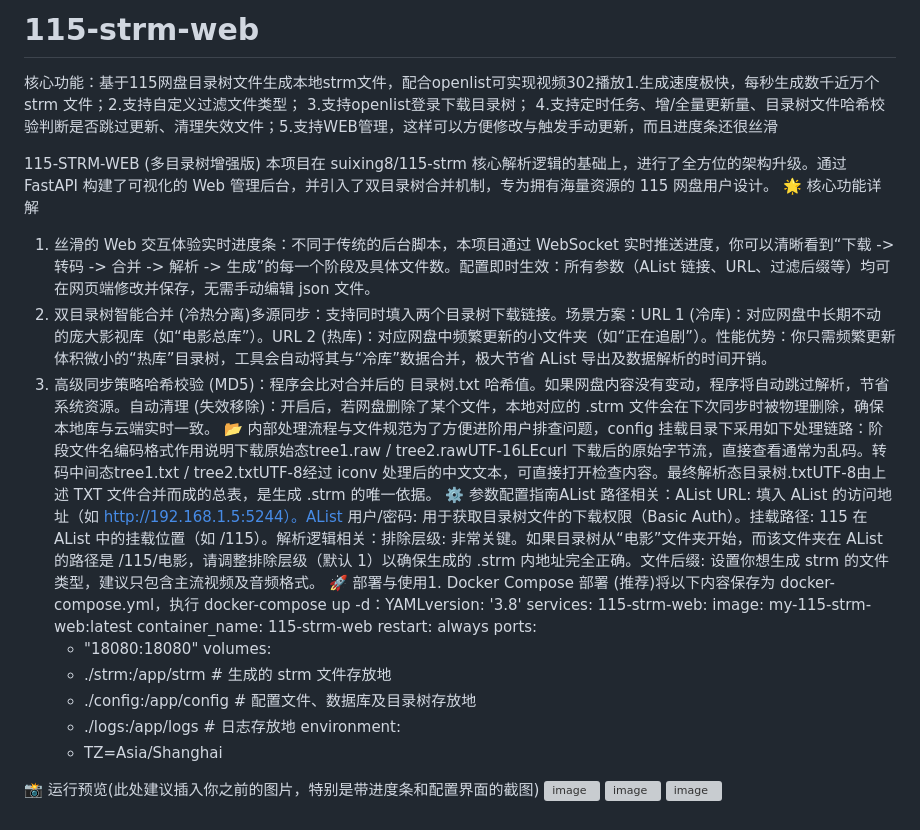
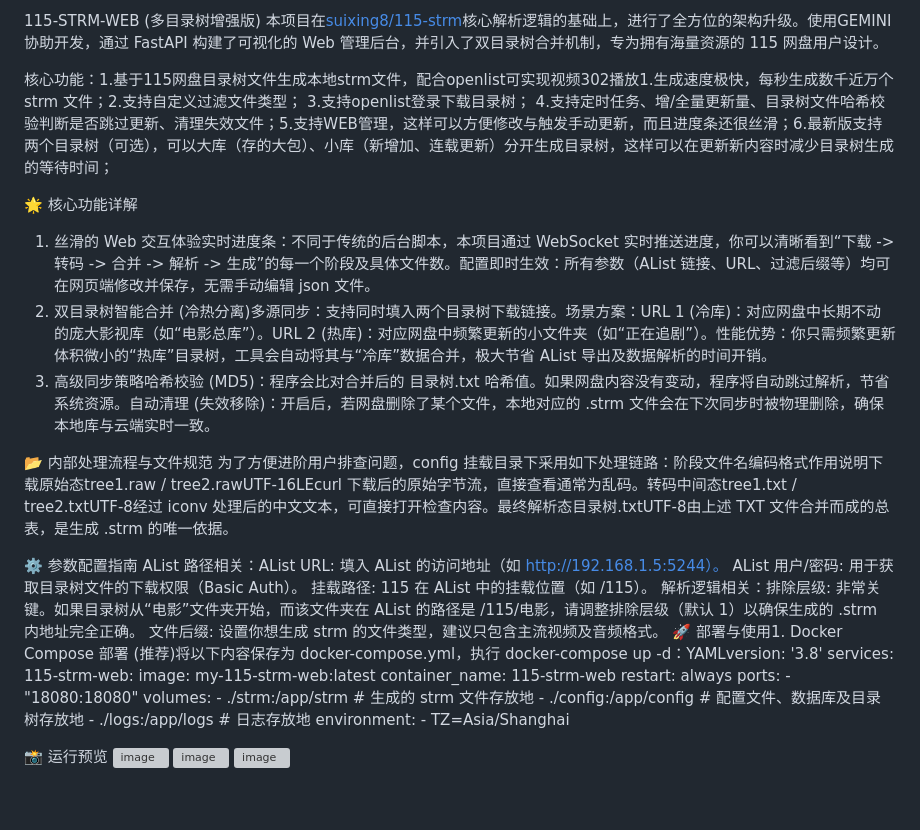
Before and after one commit to xianer235/115-strm-web, a Markdown page: README.md, the part around the change. Drawn GitHub-style; grey boxes are pictures that could not be loaded.

Commit message:
Update README.md
多目录树增强版

```diff
--- a/README.md
+++ b/README.md
@@ -1,15 +1,23 @@
-# 115-strm-web
+115-STRM-WEB (多目录树增强版)
+本项目在[suixing8/115-strm](https://github.com/suixing8/115-strm)核心解析逻辑的基础上，进行了全方位的架构升级。使用GEMINI协助开发，通过 FastAPI 构建了可视化的 Web 管理后台，并引入了双目录树合并机制，专为拥有海量资源的 115 网盘用户设计。
 
-核心功能：基于115网盘目录树文件生成本地strm文件，配合openlist可实现视频302播放1.生成速度极快，每秒生成数千近万个strm 文件；2.支持自定义过滤文件类型； 3.支持openlist登录下载目录树； 4.支持定时任务、增/全量更新量、目录树文件哈希校验判断是否跳过更新、清理失效文件；5.支持WEB管理，这样可以方便修改与触发手动更新，而且进度条还很丝滑
+核心功能：1.基于115网盘目录树文件生成本地strm文件，配合openlist可实现视频302播放1.生成速度极快，每秒生成数千近万个strm 文件；2.支持自定义过滤文件类型； 3.支持openlist登录下载目录树； 4.支持定时任务、增/全量更新量、目录树文件哈希校验判断是否跳过更新、清理失效文件；5.支持WEB管理，这样可以方便修改与触发手动更新，而且进度条还很丝滑；6.最新版支持两个目录树（可选），可以大库（存的大包）、小库（新增加、连载更新）分开生成目录树，这样可以在更新新内容时减少目录树生成的等待时间；
 
-115-STRM-WEB (多目录树增强版)
-本项目在 suixing8/115-strm 核心解析逻辑的基础上，进行了全方位的架构升级。通过 FastAPI 构建了可视化的 Web 管理后台，并引入了双目录树合并机制，专为拥有海量资源的 115 网盘用户设计。
+
 🌟 核心功能详解
 1. 丝滑的 Web 交互体验实时进度条：不同于传统的后台脚本，本项目通过 WebSocket 实时推送进度，你可以清晰看到“下载 -> 转码 -> 合并 -> 解析 -> 生成”的每一个阶段及具体文件数。配置即时生效：所有参数（AList 链接、URL、过滤后缀等）均可在网页端修改并保存，无需手动编辑 json 文件。
 2. 双目录树智能合并 (冷热分离)多源同步：支持同时填入两个目录树下载链接。场景方案：URL 1 (冷库)：对应网盘中长期不动的庞大影视库（如“电影总库”）。URL 2 (热库)：对应网盘中频繁更新的小文件夹（如“正在追剧”）。性能优势：你只需频繁更新体积微小的“热库”目录树，工具会自动将其与“冷库”数据合并，极大节省 AList 导出及数据解析的时间开销。
 3. 高级同步策略哈希校验 (MD5)：程序会比对合并后的 目录树.txt 哈希值。如果网盘内容没有变动，程序将自动跳过解析，节省系统资源。自动清理 (失效移除)：开启后，若网盘删除了某个文件，本地对应的 .strm 文件会在下次同步时被物理删除，确保本地库与云端实时一致。
-📂 内部处理流程与文件规范为了方便进阶用户排查问题，config 挂载目录下采用如下处理链路：阶段文件名编码格式作用说明下载原始态tree1.raw / tree2.rawUTF-16LEcurl 下载后的原始字节流，直接查看通常为乱码。转码中间态tree1.txt / tree2.txtUTF-8经过 iconv 处理后的中文文本，可直接打开检查内容。最终解析态目录树.txtUTF-8由上述 TXT 文件合并而成的总表，是生成 .strm 的唯一依据。
-⚙️ 参数配置指南AList 路径相关：AList URL: 填入 AList 的访问地址（如 http://192.168.1.5:5244）。AList 用户/密码: 用于获取目录树文件的下载权限（Basic Auth）。挂载路径: 115 在 AList 中的挂载位置（如 /115）。解析逻辑相关：排除层级: 非常关键。如果目录树从“电影”文件夹开始，而该文件夹在 AList 的路径是 /115/电影，请调整排除层级（默认 1）以确保生成的 .strm 内地址完全正确。文件后缀: 设置你想生成 strm 的文件类型，建议只包含主流视频及音频格式。
+
+📂 内部处理流程与文件规范
+为了方便进阶用户排查问题，config 挂载目录下采用如下处理链路：阶段文件名编码格式作用说明下载原始态tree1.raw / tree2.rawUTF-16LEcurl 下载后的原始字节流，直接查看通常为乱码。转码中间态tree1.txt / tree2.txtUTF-8经过 iconv 处理后的中文文本，可直接打开检查内容。最终解析态目录树.txtUTF-8由上述 TXT 文件合并而成的总表，是生成 .strm 的唯一依据。
+
+⚙️ 参数配置指南
+AList 路径相关：AList URL: 填入 AList 的访问地址（如 http://192.168.1.5:5244）。
+AList 用户/密码: 用于获取目录树文件的下载权限（Basic Auth）。
+挂载路径: 115 在 AList 中的挂载位置（如 /115）。
+解析逻辑相关：排除层级: 非常关键。如果目录树从“电影”文件夹开始，而该文件夹在 AList 的路径是 /115/电影，请调整排除层级（默认 1）以确保生成的 .strm 内地址完全正确。
+文件后缀: 设置你想生成 strm 的文件类型，建议只包含主流视频及音频格式。
 🚀 部署与使用1. Docker Compose 部署 (推荐)将以下内容保存为 docker-compose.yml，执行 docker-compose up -d：YAMLversion: '3.8'
 services:
   115-strm-web:
@@ -25,7 +33,7 @@ services:
     environment:
       - TZ=Asia/Shanghai
 
-📸 运行预览(此处建议插入你之前的图片，特别是带进度条和配置界面的截图)
+📸 运行预览
 <img width="846" height="902" alt="image" src="https://github.com/user-attachments/assets/141a6989-a212-4e54-b35f-db67a1ea73f2" />
-<img width="2560" height="1376" alt="image" src="https://github.com/user-attachments/assets/66af4a87-a9b2-4bc3-82da-60cffa154db6" />
-<img width="2558" height="1357" alt="image" src="https://github.com/user-attachments/assets/abeff0c4-4e7e-4d1d-b62b-625e752f4ee8" />
+<img width="2560" height="1373" alt="image" src="https://github.com/user-attachments/assets/1b4dab2c-b591-4013-8933-49bb653543ba" />
+<img width="2560" height="1379" alt="image" src="https://github.com/user-attachments/assets/ca4d28aa-487f-4027-930c-04afae4fcca3" />
```
